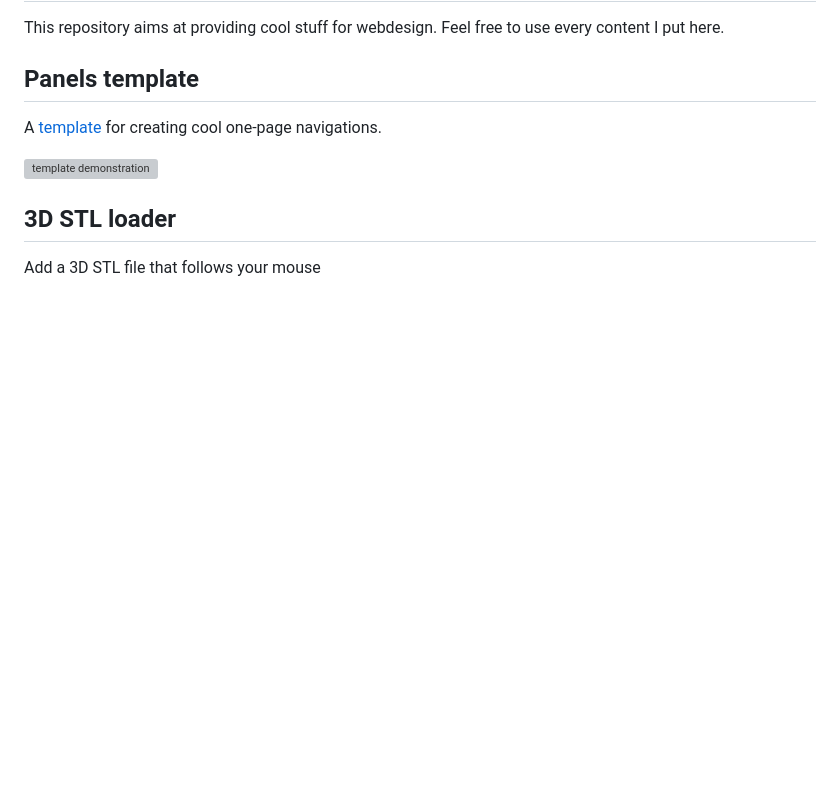
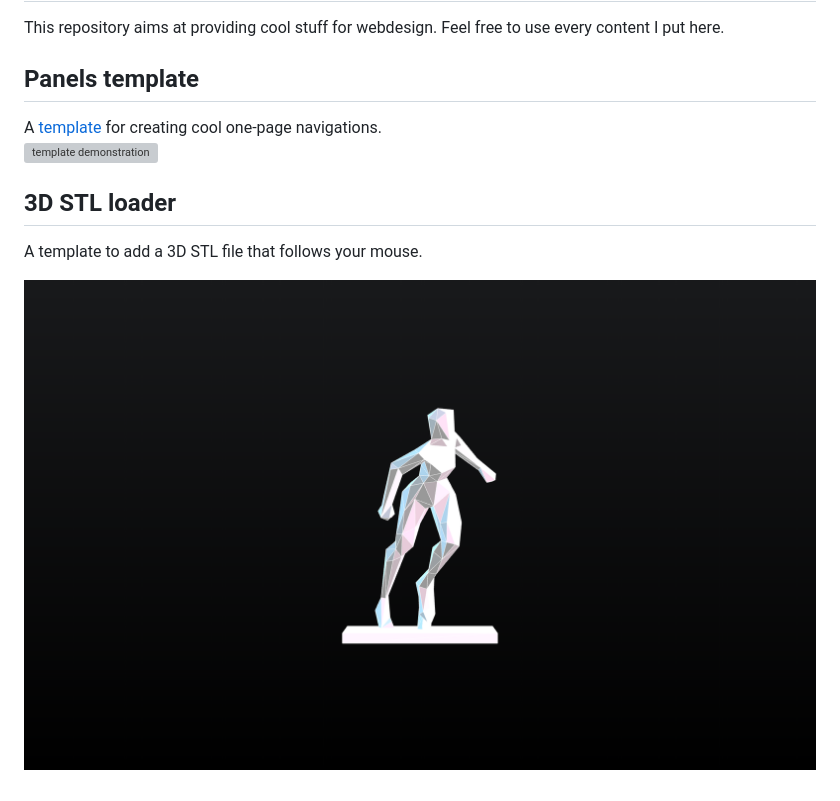
Before and after one commit to qmonmous/APPDesign-X-JS-CSS, a Markdown page: README.md, the part around the change. GitHub-like rendering; pictures changed too: 3DSTL-loader/img/3D.png (added); blank space fills up the shorter version; grey boxes are pictures that could not be loaded.

```diff
--- a/README.md
+++ b/README.md
@@ -3,8 +3,9 @@ This repository aims at providing cool stuff for webdesign. Feel free to use eve
 
 ## Panels template
 A [template](https://github.com/qmonmous/Webdesign-JS-CSS/tree/master/panels-template) for creating cool one-page navigations.
-
 ![template demonstration](https://media.giphy.com/media/57YmxUZ1CQQF6qIsnI/giphy.gif)
 
 ## 3D STL loader
-Add a 3D STL file that follows your mouse
+A template to add a 3D STL file that follows your mouse.
+
+![template demonstration](3DSTL-loader/img/3D.png)
```
